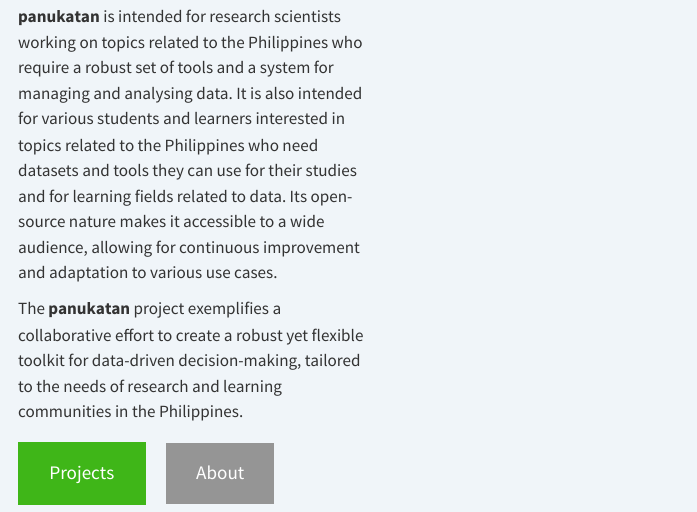
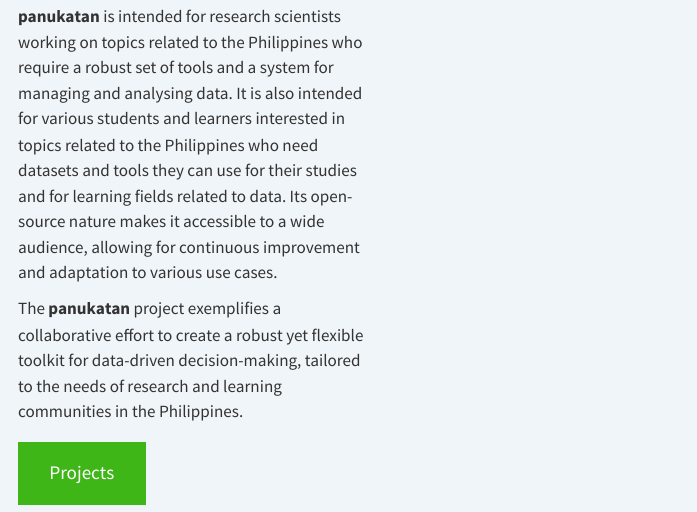
Before and after one commit to panukatan/panukatan.github.io, a Quarto document (index.qmd): the page in a window 1100 px wide, from 470 px down. Rendered offline with R 4.5, knitr and Pandoc in place of Quarto, with nearby package versions.

Commit message:
update site

```diff
--- a/index.qmd
+++ b/index.qmd
@@ -21,7 +21,6 @@ The **panukatan** project exemplifies a collaborative effort to create a robust
 
 ::: {.hero-buttons}
 [Projects](/docs/projects/){.btn-action-primary .btn-action .btn .btn-success .btn-lg role="button"}
-[About](/docs/about/){#btn-guide .btn-action .btn .btn-info .btn-lg role="button"}
 :::
 
 :::
```
